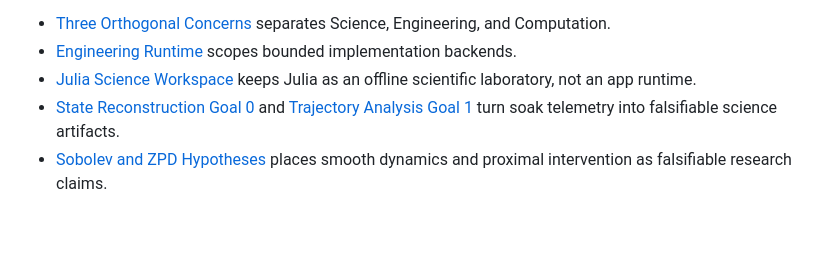
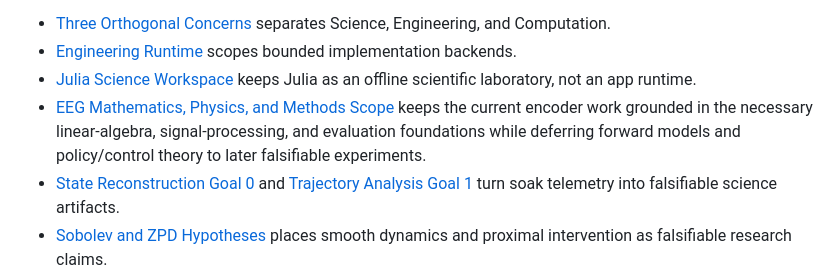
Before and after one commit to aurascoper/NeuralCompose, a Markdown page: README.md, the part around the change. Drawn GitHub-style; blank space fills up the shorter version.

Commit message:
docs(eeg): scope mathematics, physics, and methods research

```diff
--- a/README.md
+++ b/README.md
@@ -114,6 +114,10 @@ Related architecture notes:
   scopes bounded implementation backends.
 - [Julia Science Workspace](docs/architecture/julia-science-workspace.md)
   keeps Julia as an offline scientific laboratory, not an app runtime.
+- [EEG Mathematics, Physics, and Methods Scope](docs/scoping/eeg-mathematics-physics-methods-scope.md)
+  keeps the current encoder work grounded in the necessary linear-algebra,
+  signal-processing, and evaluation foundations while deferring forward models
+  and policy/control theory to later falsifiable experiments.
 - [State Reconstruction Goal 0](docs/science/state-reconstruction-goal-0.md)
   and [Trajectory Analysis Goal 1](docs/science/trajectory-analysis-goal-1.md)
   turn soak telemetry into falsifiable science artifacts.
```
Also changed, not shown: NeuralComposeEEG/ROADMAP.md (added, +51 -0 lines), docs/scoping/eeg-mathematics-physics-methods-scope.md (added, +238 -0 lines).
